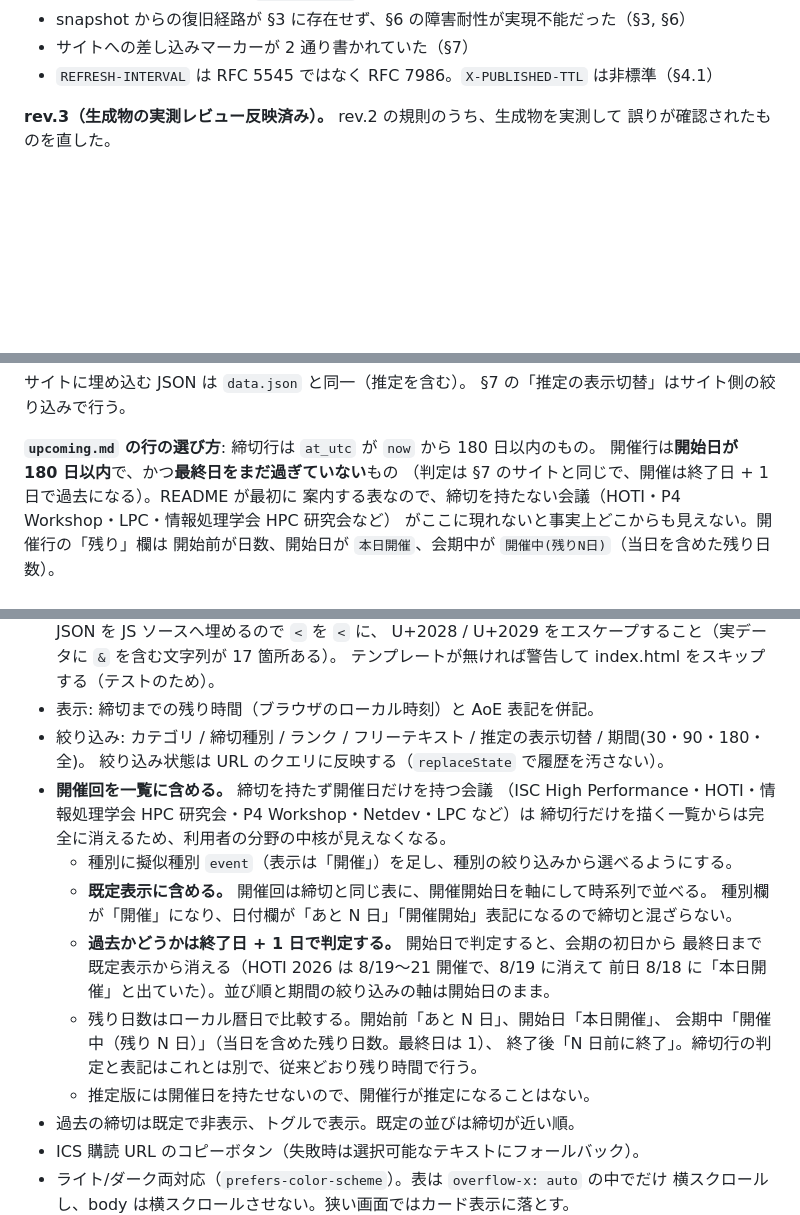
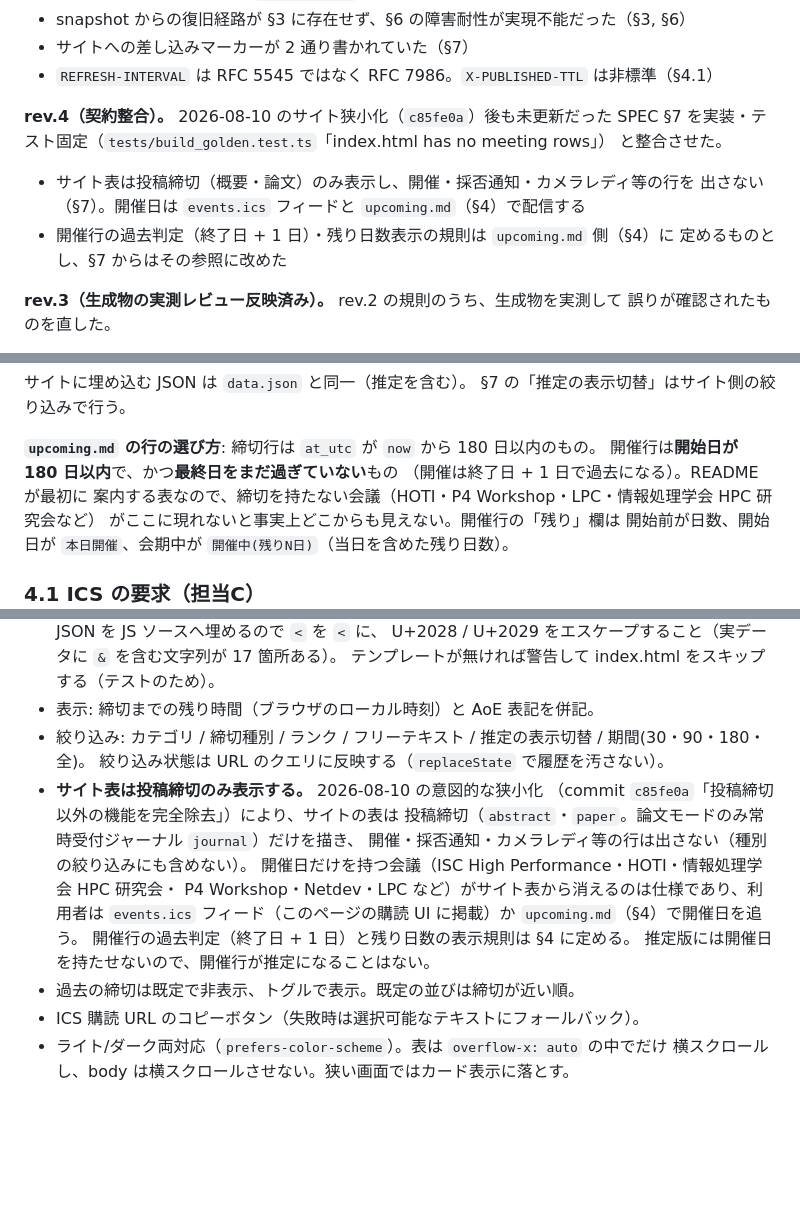
Before and after one commit to ten82e/cfp-radar, a Markdown page: SPEC.md, 3 parts joined by grey strips. GitHub-like rendering; blank space fills up the shorter version.

Commit message:
docs(spec): SPEC §7 の開催回表示契約を実装・テスト固定（投稿締切のみ）に整合
2026-08-10 の狭小化 (c85fe0a) でサイト表から開催行が削除され、
tests/build_golden.test.ts「index.html has no meeting rows」がそれを
固定しているのに、SPEC §7 は「開催回を一覧に含める」契約のまま
未整合だった。サイト表＝投稿締切のみ・開催日は events.ics と
upcoming.md (§4) で配信、という実装契約に §7 を書き換え、§0 に
rev.4 エントリを追加した。コード・テストは変更しない。

```diff
--- a/SPEC.md
+++ b/SPEC.md
@@ -22,6 +22,15 @@ rev.1 には実データ走査で確認された欠陥が 30 件あった。主
 - snapshot からの復旧経路が §3 に存在せず、§6 の障害耐性が実現不能だった（§3, §6）
 - サイトへの差し込みマーカーが 2 通り書かれていた（§7）
 - `REFRESH-INTERVAL` は RFC 5545 ではなく RFC 7986。`X-PUBLISHED-TTL` は非標準（§4.1）
+
+**rev.4（契約整合）。** 2026-08-10 のサイト狭小化（`c85fe0a`）後も未更新だった
+SPEC §7 を実装・テスト固定（`tests/build_golden.test.ts`「index.html has no meeting rows」）
+と整合させた。
+
+- サイト表は投稿締切（概要・論文）のみ表示し、開催・採否通知・カメラレディ等の行を
+  出さない（§7）。開催日は `events.ics` フィードと `upcoming.md`（§4）で配信する
+- 開催行の過去判定（終了日 + 1 日）・残り日数表示の規則は `upcoming.md` 側（§4）に
+  定めるものとし、§7 からはその参照に改めた
 
 **rev.3（生成物の実測レビュー反映済み）。** rev.2 の規則のうち、生成物を実測して
 誤りが確認されたものを直した。
@@ -580,7 +589,7 @@ Euro-Par・CCGRID・ICS・PACT・SPAA・ICPADS は上流が次回版を持たず
 
 **`upcoming.md` の行の選び方**: 締切行は `at_utc` が `now` から 180 日以内のもの。
 開催行は**開始日が 180 日以内**で、かつ**最終日をまだ過ぎていない**もの
-（判定は §7 のサイトと同じで、開催は終了日 + 1 日で過去になる）。README が最初に
+（開催は終了日 + 1 日で過去になる）。README が最初に
 案内する表なので、締切を持たない会議（HOTI・P4 Workshop・LPC・情報処理学会 HPC 研究会など）
 がここに現れないと事実上どこからも見えない。開催行の「残り」欄は
 開始前が日数、開始日が `本日開催`、会期中が `開催中(残りN日)`（当日を含めた残り日数）。
@@ -843,19 +852,15 @@ on:
 - 表示: 締切までの残り時間（ブラウザのローカル時刻）と AoE 表記を併記。
 - 絞り込み: カテゴリ / 締切種別 / ランク / フリーテキスト / 推定の表示切替 / 期間(30・90・180・全)。
   絞り込み状態は URL のクエリに反映する（`replaceState` で履歴を汚さない）。
-- **開催回を一覧に含める。** 締切を持たず開催日だけを持つ会議
-  （ISC High Performance・HOTI・情報処理学会 HPC 研究会・P4 Workshop・Netdev・LPC など）は
-  締切行だけを描く一覧からは完全に消えるため、利用者の分野の中核が見えなくなる。
-  - 種別に擬似種別 `event`（表示は「開催」）を足し、種別の絞り込みから選べるようにする。
-  - **既定表示に含める。** 開催回は締切と同じ表に、開催開始日を軸にして時系列で並べる。
-    種別欄が「開催」になり、日付欄が「あと N 日」「開催開始」表記になるので締切と混ざらない。
-  - **過去かどうかは終了日 + 1 日で判定する。** 開始日で判定すると、会期の初日から
-    最終日まで既定表示から消える（HOTI 2026 は 8/19〜21 開催で、8/19 に消えて
-    前日 8/18 に「本日開催」と出ていた）。並び順と期間の絞り込みの軸は開始日のまま。
-  - 残り日数はローカル暦日で比較する。開始前「あと N 日」、開始日「本日開催」、
-    会期中「開催中（残り N 日）」（当日を含めた残り日数。最終日は 1）、
-    終了後「N 日前に終了」。締切行の判定と表記はこれとは別で、従来どおり残り時間で行う。
-  - 推定版には開催日を持たせないので、開催行が推定になることはない。
+- **サイト表は投稿締切のみ表示する。** 2026-08-10 の意図的な狭小化
+  （commit `c85fe0a`「投稿締切以外の機能を完全除去」）により、サイトの表は
+  投稿締切（`abstract`・`paper`。論文モードのみ常時受付ジャーナル `journal`）だけを描き、
+  開催・採否通知・カメラレディ等の行は出さない（種別の絞り込みにも含めない）。
+  開催日だけを持つ会議（ISC High Performance・HOTI・情報処理学会 HPC 研究会・
+  P4 Workshop・Netdev・LPC など）がサイト表から消えるのは仕様であり、利用者は
+  `events.ics` フィード（このページの購読 UI に掲載）か `upcoming.md`（§4）で開催日を追う。
+  開催行の過去判定（終了日 + 1 日）と残り日数の表示規則は §4 に定める。
+  推定版には開催日を持たせないので、開催行が推定になることはない。
 - 過去の締切は既定で非表示、トグルで表示。既定の並びは締切が近い順。
 - ICS 購読 URL のコピーボタン（失敗時は選択可能なテキストにフォールバック）。
 - ライト/ダーク両対応（`prefers-color-scheme`）。表は `overflow-x: auto` の中でだけ
```
